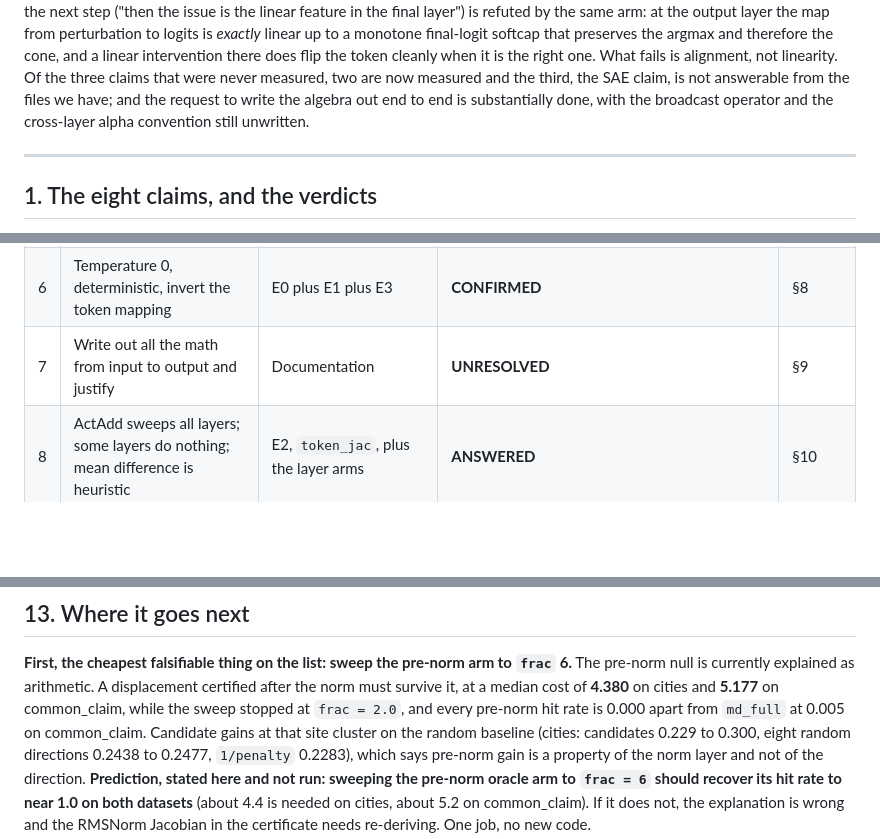
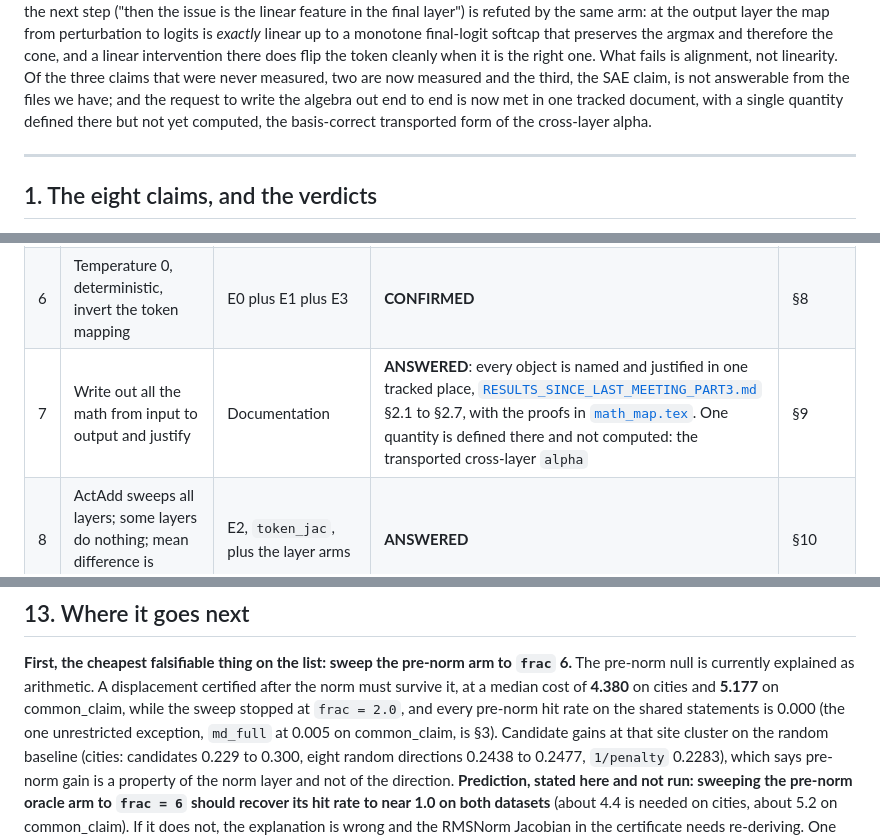
Before and after one commit to vaibhavw30/llm-activation-steering-research, a Markdown page: docs/TOKEN_SPACE_FINDINGS.md, 3 parts joined by grey strips. GitHub-like rendering; blank space fills up the shorter version.

```diff
--- a/docs/TOKEN_SPACE_FINDINGS.md
+++ b/docs/TOKEN_SPACE_FINDINGS.md
@@ -36,8 +36,8 @@ argmax and therefore the cone, and a linear intervention there does flip the tok
 cleanly when it is the right one. What fails is alignment, not linearity. Of the three
 claims that were never measured, two are now measured and the third, the SAE claim, is
 not answerable from the files we have; and the request to write the algebra out end to
-end is substantially done, with the broadcast operator and the cross-layer alpha
-convention still unwritten.
+end is now met in one tracked document, with a single quantity defined there but not yet
+computed, the basis-correct transported form of the cross-layer alpha.
 
 ---
 
@@ -54,7 +54,7 @@ The claims are the table at
 | 4 | Small perturbations in different directions have vastly different chains (chaotic latent space) | E6, `token_sens` | **ANSWERED**, and the two halves get opposite answers: the anisotropy half holds (9.91x spread across directions at cities layer 16), the chaos half does not (`kappa` within 6.1% of 1 across a 400x budget range on cities) | §6 |
 | 5 | SAE is a useful alternative for classifying the target set | E5, `sae_decompose` | **NOT ANSWERABLE FROM THESE FILES** | §7 |
 | 6 | Temperature 0, deterministic, invert the token mapping | E0 plus E1 plus E3 | **CONFIRMED** | §8 |
-| 7 | Write out all the math from input to output and justify | Documentation | **UNRESOLVED** | §9 |
+| 7 | Write out all the math from input to output and justify | Documentation | **ANSWERED**: every object is named and justified in one tracked place, [`RESULTS_SINCE_LAST_MEETING_PART3.md`](RESULTS_SINCE_LAST_MEETING_PART3.md) §2.1 to §2.7, with the proofs in [`math_map.tex`](math_map.tex). One quantity is defined there and not computed: the transported cross-layer `alpha` | §9 |
 | 8 | ActAdd sweeps all layers; some layers do nothing; mean difference is heuristic | E2, `token_jac`, plus the layer arms | **ANSWERED** | §10 |
 
 ---
@@ -626,8 +627,9 @@ improvement (§13).
 **First, the cheapest falsifiable thing on the list: sweep the pre-norm arm to `frac` 6.**
 The pre-norm null is currently explained as arithmetic. A displacement certified after the
 norm must survive it, at a median cost of **4.380** on cities and **5.177** on
-common_claim, while the sweep stopped at `frac = 2.0`, and every pre-norm hit rate is
-0.000 apart from `md_full` at 0.005 on common_claim. Candidate gains at that site cluster
+common_claim, while the sweep stopped at `frac = 2.0`, and every pre-norm hit rate on the
+shared statements is 0.000 (the one unrestricted exception, `md_full` at 0.005 on
+common_claim, is §3). Candidate gains at that site cluster
 on the random baseline (cities: candidates 0.229 to 0.300, eight random directions 0.2438
 to 0.2477, `1/penalty` 0.2283), which says pre-norm gain is a property of the norm layer
 and not of the direction. **Prediction, stated here and not run: sweeping the pre-norm
```
Also changed, not shown: other parts of docs/TOKEN_SPACE_FINDINGS.md (+54 -50 lines).
